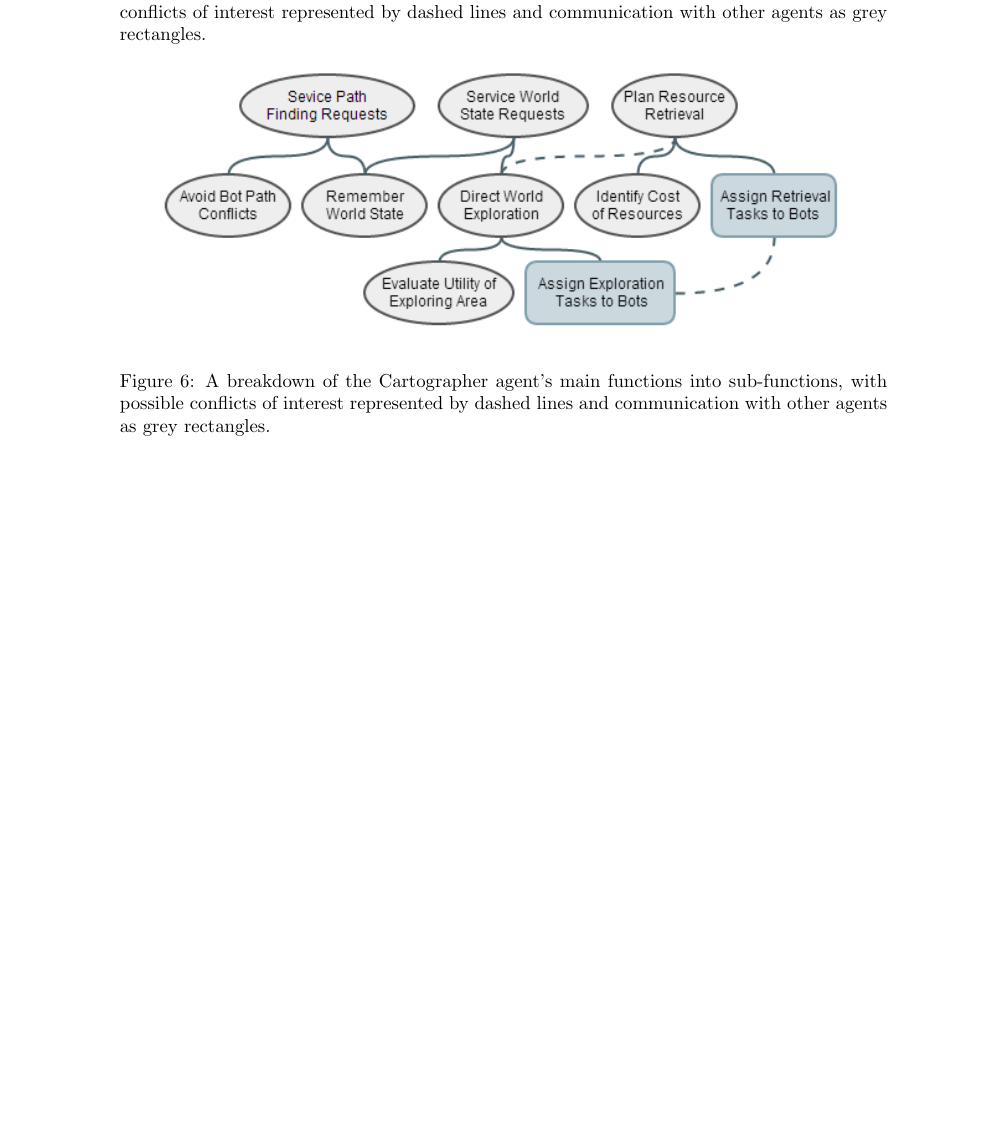
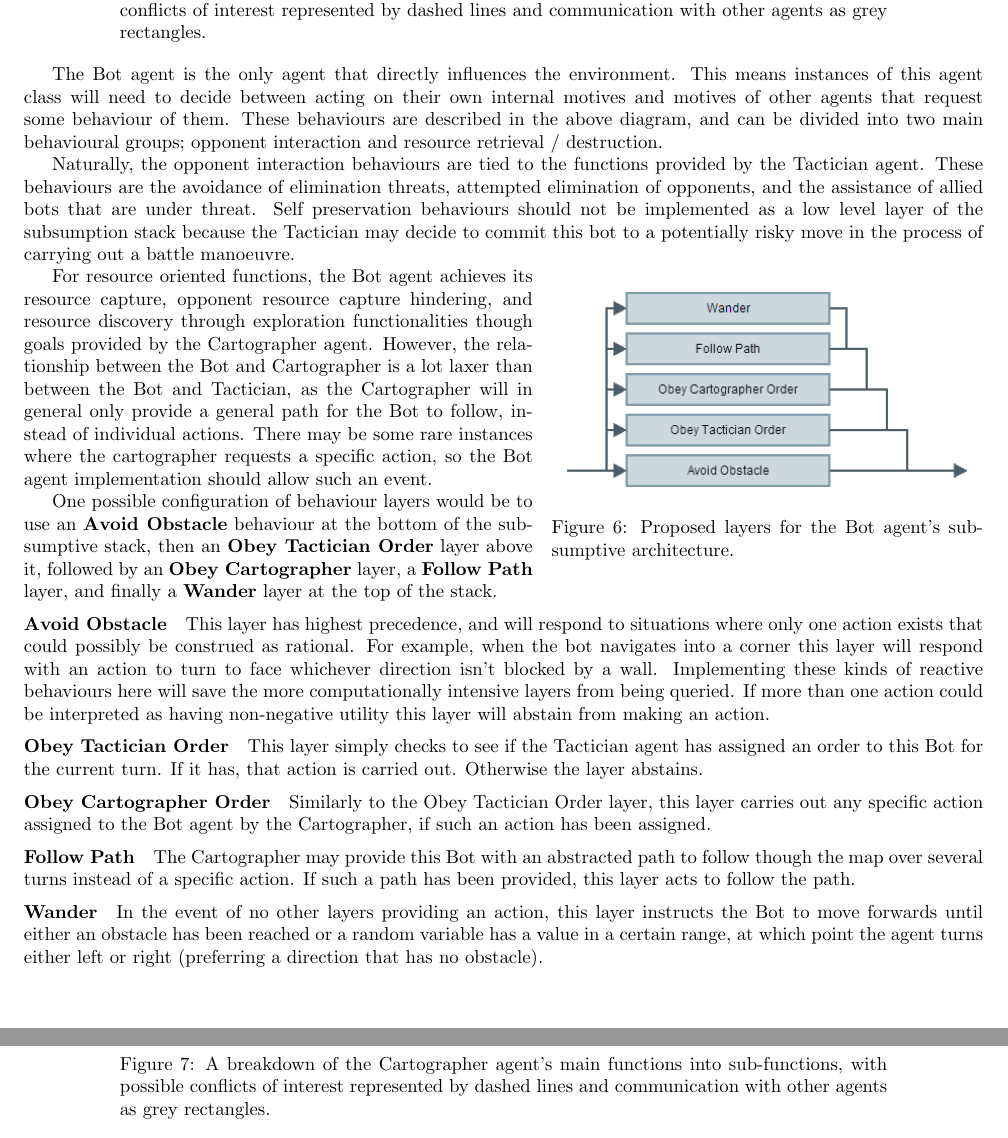
Before and after one commit to Metapyziks/AdvAIAssignment, a LaTeX document (report.tex): part of page 5 of 5 before the commit and two parts of pages 5 and 6 of 6 after it, the two joined at a grey line, cut so that both start at the same text, the shorter picture padded with empty space. Compiled offline with pdfLaTeX.

Commit message:
Finished bot agent description

```diff
--- a/report.tex
+++ b/report.tex
@@ -7,6 +7,7 @@
 \usepackage{amssymb}
 \usepackage{graphicx}
 \usepackage{subfigure}
+\usepackage{wrapfig}
 
 \title{Multi-Agent Systems Summative Assignment}
 \date{\today}
@@ -188,3 +191,34 @@ The remaining functionality not captured by the first two agent classes relate t
+The Bot agent is the only agent that directly influences the environment. This means instances of this agent class will need to decide between acting on their own internal motives and motives of other agents that request some behaviour of them. These behaviours are described in the above diagram, and can be divided into two main behavioural groups; opponent interaction and resource retrieval / destruction.
+
+Naturally, the opponent interaction behaviours are tied to the functions provided by the Tactician agent. These behaviours are the avoidance of elimination threats, attempted elimination of opponents, and the assistance of allied bots that are under threat. Self preservation behaviours should not be implemented as a low level layer of the subsumption stack because the Tactician may decide to commit this bot to a potentially risky move in the process of carrying out a battle manoeuvre.
+
+\begin{wrapfigure}{r}{0.45\textwidth}
+  \vspace{-5mm}
+  \begin{center}
+    \includegraphics[width=0.43\textwidth]{subsumptive}
+    \caption{Proposed layers for the Bot agent's subsumptive architecture.}
+  \end{center}
+  \vspace{-5mm}
+\end{wrapfigure}
+
+For resource oriented functions, the Bot agent achieves its resource capture, opponent resource capture hindering, and resource discovery through exploration functionalities though goals provided by the Cartographer agent. However, the relationship between the Bot and Cartographer is a lot laxer than between the Bot and Tactician, as the Cartographer will in general only provide a general path for the Bot to follow, instead of individual actions. There may be some rare instances where the cartographer requests a specific action, so the Bot agent implementation should allow such an event.
+
+One possible configuration of behaviour layers would be to use an \textbf{Avoid Obstacle} behaviour at the bottom of the subsumptive stack, then an \textbf{Obey Tactician Order} layer above it, followed by an \textbf{Obey Cartographer} layer, a \textbf{Follow Path} layer, and finally a \textbf{Wander} layer at the top of the stack.
+
+\vspace{-3mm}
+\paragraph{Avoid Obstacle} This layer has highest precedence, and will respond to situations where only one action exists that could possibly be construed as rational. For example, when the bot navigates into a corner this layer will respond with an action to turn to face whichever direction isn't blocked by a wall. Implementing these kinds of reactive behaviours here will save the more computationally intensive layers from being queried. If more than one action could be interpreted as having non-negative utility this layer will abstain from making an action.
+
+\vspace{-3mm}
+\paragraph{Obey Tactician Order} This layer simply checks to see if the Tactician agent has assigned an order to this Bot for the current turn. If it has, that action is carried out. Otherwise the layer abstains.
+
+\vspace{-3mm}
+\paragraph{Obey Cartographer Order} Similarly to the Obey Tactician Order layer, this layer carries out any specific action assigned to the Bot agent by the Cartographer, if such an action has been assigned.
+
+\vspace{-3mm}
+\paragraph{Follow Path} The Cartographer may provide this Bot with an abstracted path to follow though the map over several turns instead of a specific action. If such a path has been provided, this layer acts to follow the path.
+
+\vspace{-3mm}
+\paragraph{Wander} In the event of no other layers providing an action, this layer instructs the Bot to move forwards until either an obstacle has been reached or a random variable has a value in a certain range, at which point the agent turns either left or right (preferring a direction that has no obstacle).
 
 \section{Cartographer Agent (BDI)}
 \begin{figure}[ht]
```
Also changed, not shown: interaction.png, report.pdf, subsumptive.png (added), report.tex (32 more changed lines).
